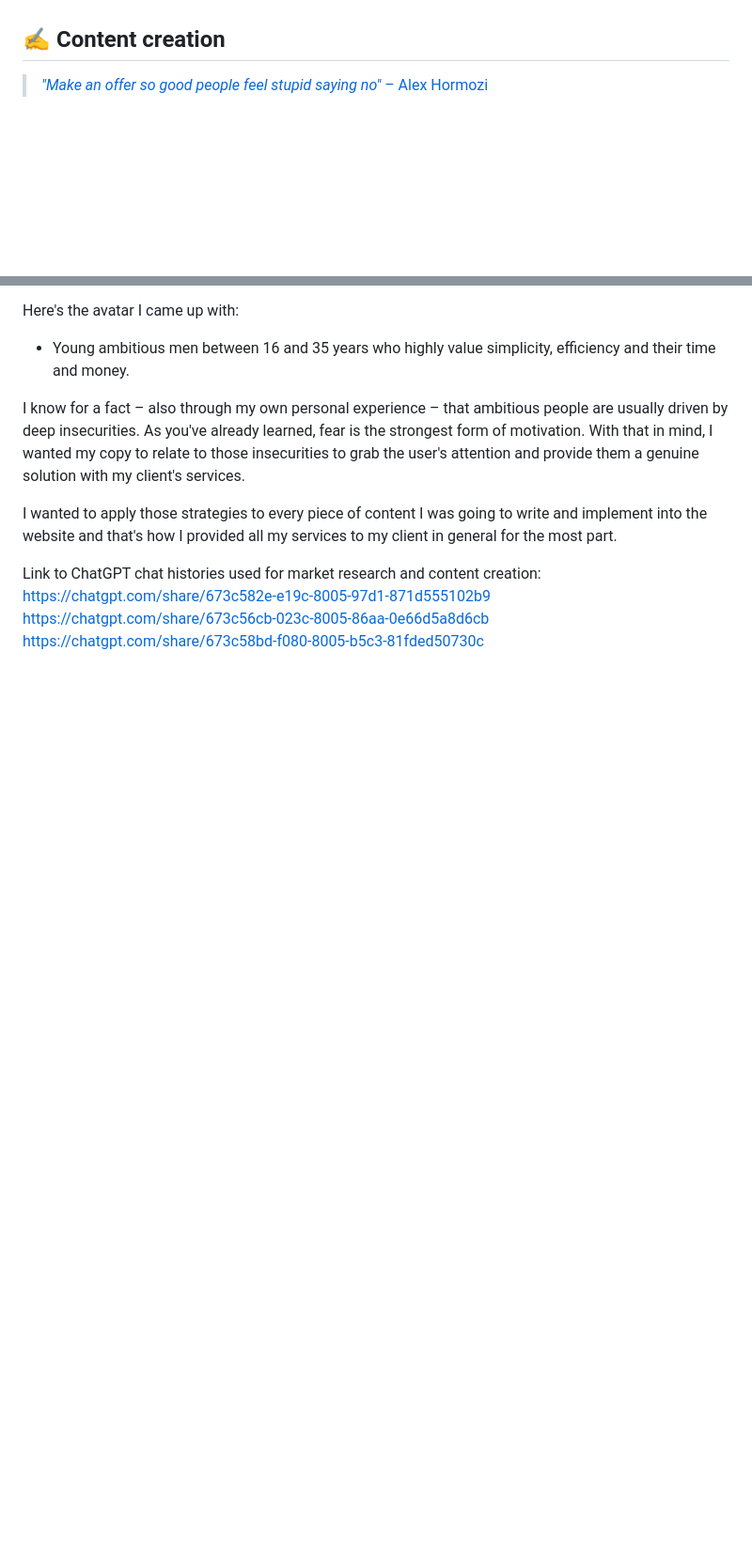
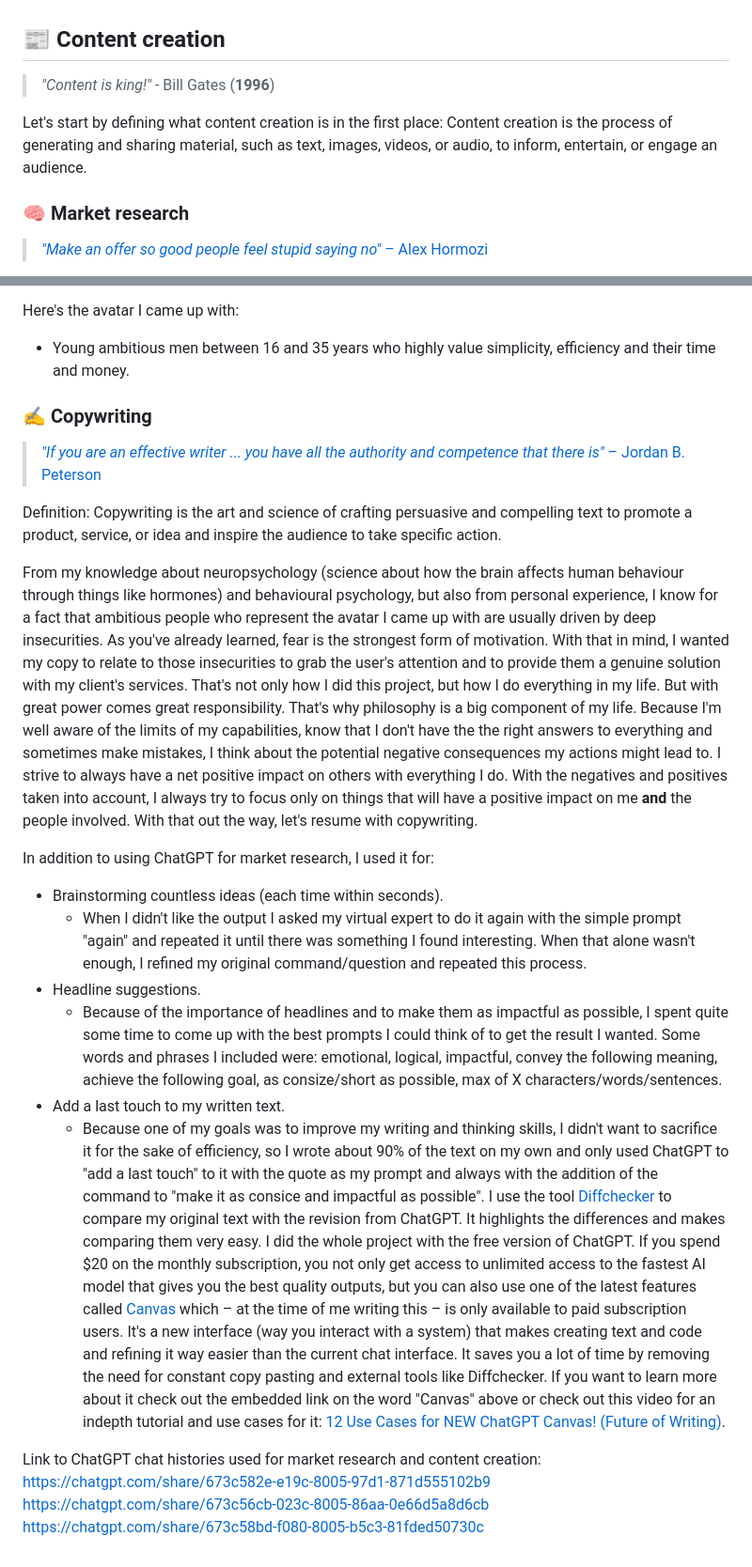
Before and after one commit to xMazzmax/coiffeur-seren, a Markdown page: README.md, 2 parts joined by grey strips. Shown at 94% size. Rendered like a GitHub page; blank space fills up the shorter version.

Commit message:
add "market research" and "copywriting" to "content creation" section

```diff
--- a/README.md
+++ b/README.md
@@ -292,7 +292,13 @@ With the blueprint gathered as a starting point, here's the layout I decided to
     \- **Bad** example: Call us now! //The user doesn't know why to call.
     \+ **Good** example: Call now and book a consultation! //Describes exactly what's going to happen and why.
 
-## ✍️ Content creation
+## 📰 Content creation
+
+> _"Content is king!"_ - Bill Gates (**1996**)
+
+Let's start by defining what content creation is in the first place: Content creation is the process of generating and sharing material, such as text, images, videos, or audio, to inform, entertain, or engage an audience.
+
+### 🧠 Market research
 
 > [_"Make an offer so good people feel stupid saying no"_ – Alex Hormozi](https://youtube.com/shorts/joF2fMj3XKk?si=9uxLZvgPwWB57C8f)
 
@@ -328,9 +334,22 @@ Here's the avatar I came up with:
 
 - Young ambitious men between 16 and 35 years who highly value simplicity, efficiency and their time and money.
 
-I know for a fact – also through my own personal experience – that ambitious people are usually driven by deep insecurities. As you've already learned, fear is the strongest form of motivation. With that in mind, I wanted my copy to relate to those insecurities to grab the user's attention and provide them a genuine solution with my client's services.
+### ✍️ Copywriting
 
-I wanted to apply those strategies to every piece of content I was going to write and implement into the website and that's how I provided all my services to my client in general for the most part.
+> [_"If you are an effective writer ... you have all the authority and competence that there is"_ – Jordan B. Peterson](https://youtube.com/shorts/CPY3dG9dcC8?si=YKdm6-vVZFue3bs5)
+
+Definition: Copywriting is the art and science of crafting persuasive and compelling text to promote a product, service, or idea and inspire the audience to take specific action.
+
+From my knowledge about neuropsychology (science about how the brain affects human behaviour through things like hormones) and behavioural psychology, but also from personal experience, I know for a fact that ambitious people who represent the avatar I came up with are usually driven by deep insecurities. As you've already learned, fear is the strongest form of motivation. With that in mind, I wanted my copy to relate to those insecurities to grab the user's attention and to provide them a genuine solution with my client's services. That's not only how I did this project, but how I do everything in my life. But with great power comes great responsibility. That's why philosophy is a big component of my life. Because I'm well aware of the limits of my capabilities, know that I don't have the the right answers to everything and sometimes make mistakes, I think about the potential negative consequences my actions might lead to. I strive to always have a net positive impact on others with everything I do. With the negatives and positives taken into account, I always try to focus only on things that will have a positive impact on me **and** the people involved. With that out the way, let's resume with copywriting.
+
+In addition to using ChatGPT for market research, I used it for:
+
+- Brainstorming countless ideas (each time within seconds).
+  - When I didn't like the output I asked my virtual expert to do it again with the simple prompt "again" and repeated it until there was something I found interesting. When that alone wasn't enough, I refined my original command/question and repeated this process.
+- Headline suggestions.
+  - Because of the importance of headlines and to make them as impactful as possible, I spent quite some time to come up with the best prompts I could think of to get the result I wanted. Some words and phrases I included were: emotional, logical, impactful, convey the following meaning, achieve the following goal, as consize/short as possible, max of X characters/words/sentences.
+- Add a last touch to my written text.
+  - Because one of my goals was to improve my writing and thinking skills, I didn't want to sacrifice it for the sake of efficiency, so I wrote about 90% of the text on my own and only used ChatGPT to "add a last touch" to it with the quote as my prompt and always with the addition of the command to "make it as consice and impactful as possible". I use the tool [Diffchecker](https://www.diffchecker.com/) to compare my original text with the revision from ChatGPT. It highlights the differences and makes comparing them very easy. I did the whole project with the free version of ChatGPT. If you spend $20 on the monthly subscription, you not only get access to unlimited access to the fastest AI model that gives you the best quality outputs, but you can also use one of the latest features called [Canvas](https://openai.com/index/introducing-canvas/) which – at the time of me writing this – is only available to paid subscription users. It's a new interface (way you interact with a system) that makes creating text and code and refining it way easier than the current chat interface. It saves you a lot of time by removing the need for constant copy pasting and external tools like Diffchecker. If you want to learn more about it check out the embedded link on the word "Canvas" above or check out this video for an indepth tutorial and use cases for it: [12 Use Cases for NEW ChatGPT Canvas! (Future of Writing)](https://youtu.be/LDVxv9UXQxg?si=W1elyKzMQFkrS733).
 
 Link to ChatGPT chat histories used for market research and content creation:
 https://chatgpt.com/share/673c582e-e19c-8005-97d1-871d555102b9
```
Also changed, not shown: other parts of README.md (+1 -1 lines).
